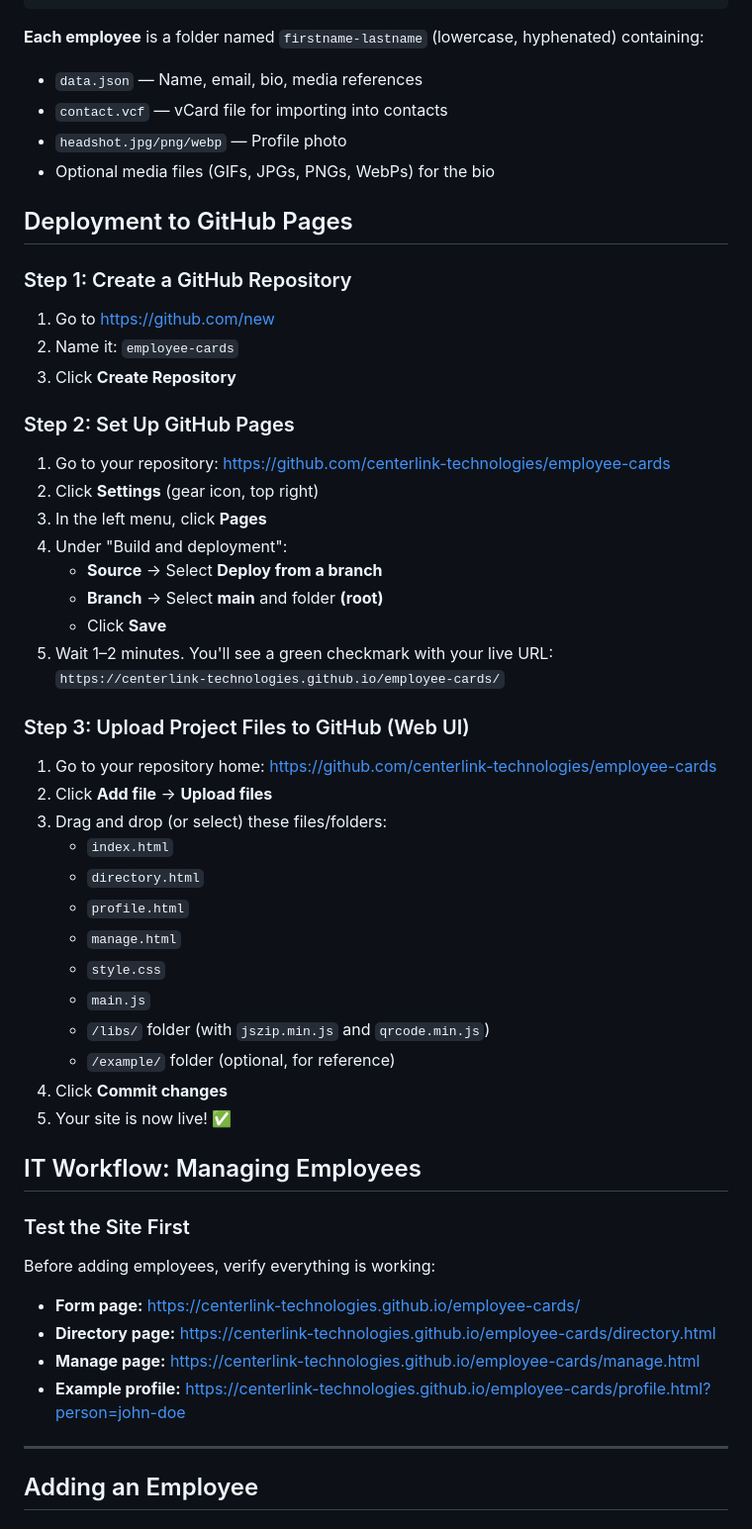
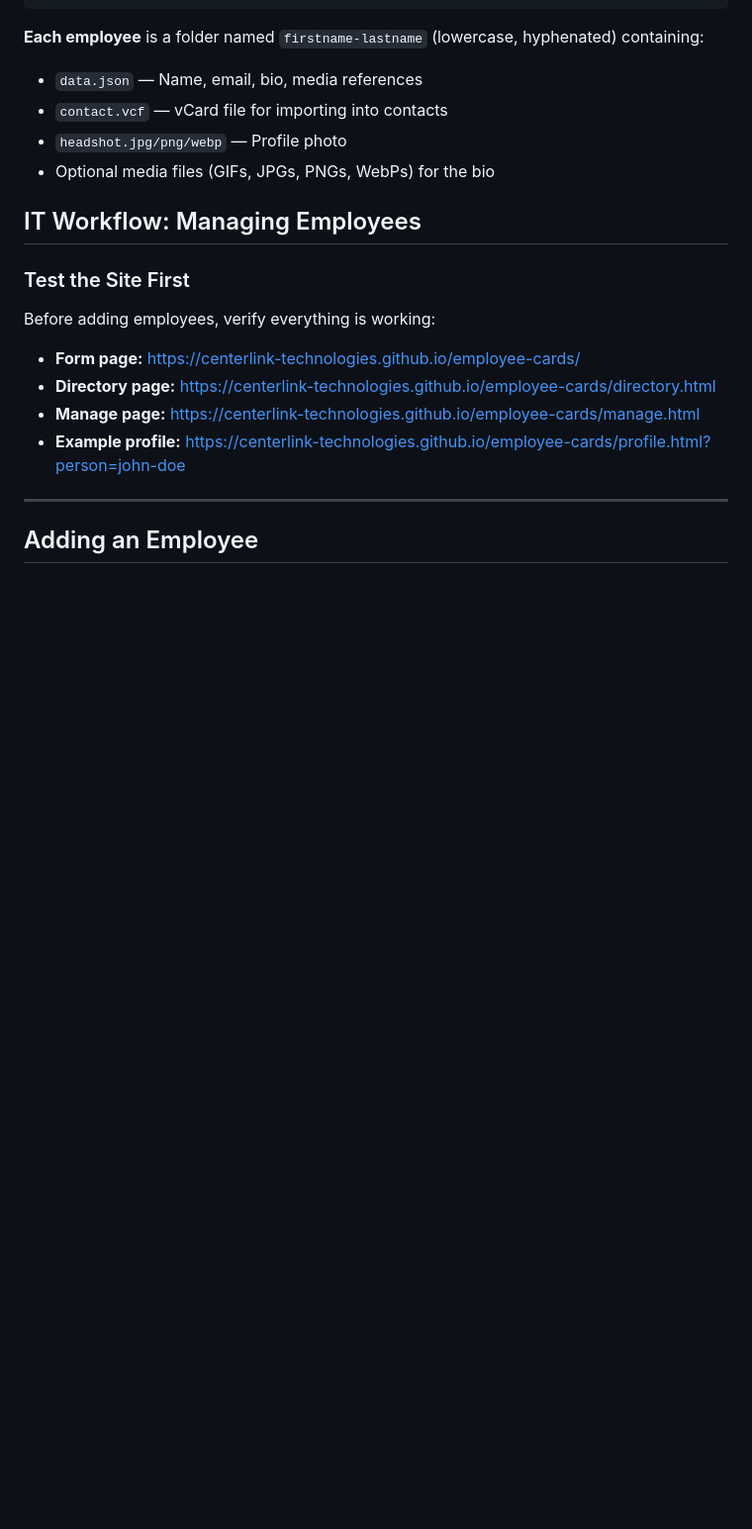
Before and after one commit to Centerlink-Technologies/employee-cards, a Markdown page: README.md, the part around the change. Shown at 99% size. Rendered like a GitHub page; blank space fills up the shorter version.

```diff
--- a/README.md
+++ b/README.md
@@ -44,42 +44,6 @@ This is a **public-facing employee directory** that allows:
 - `contact.vcf` — vCard file for importing into contacts
 - `headshot.jpg/png/webp` — Profile photo
 - Optional media files (GIFs, JPGs, PNGs, WebPs) for the bio
-
-## Deployment to GitHub Pages
-
-### Step 1: Create a GitHub Repository
-
-1. Go to https://github.com/new
-2. Name it: `employee-cards`
-3. Click **Create Repository**
-
-### Step 2: Set Up GitHub Pages
-
-1. Go to your repository: https://github.com/centerlink-technologies/employee-cards
-2. Click **Settings** (gear icon, top right)
-3. In the left menu, click **Pages**
-4. Under "Build and deployment":
-   - **Source** → Select **Deploy from a branch**
-   - **Branch** → Select **main** and folder **(root)**
-   - Click **Save**
-5. Wait 1–2 minutes. You'll see a green checkmark with your live URL:
-   `https://centerlink-technologies.github.io/employee-cards/`
-
-### Step 3: Upload Project Files to GitHub (Web UI)
-
-1. Go to your repository home: https://github.com/centerlink-technologies/employee-cards
-2. Click **Add file** → **Upload files**
-3. Drag and drop (or select) these files/folders:
-   - `index.html`
-   - `directory.html`
-   - `profile.html`
-   - `manage.html`
-   - `style.css`
-   - `main.js`
-   - `/libs/` folder (with `jszip.min.js` and `qrcode.min.js`)
-   - `/example/` folder (optional, for reference)
-4. Click **Commit changes**
-5. Your site is now live! ✅
 
 ## IT Workflow: Managing Employees
 
```
